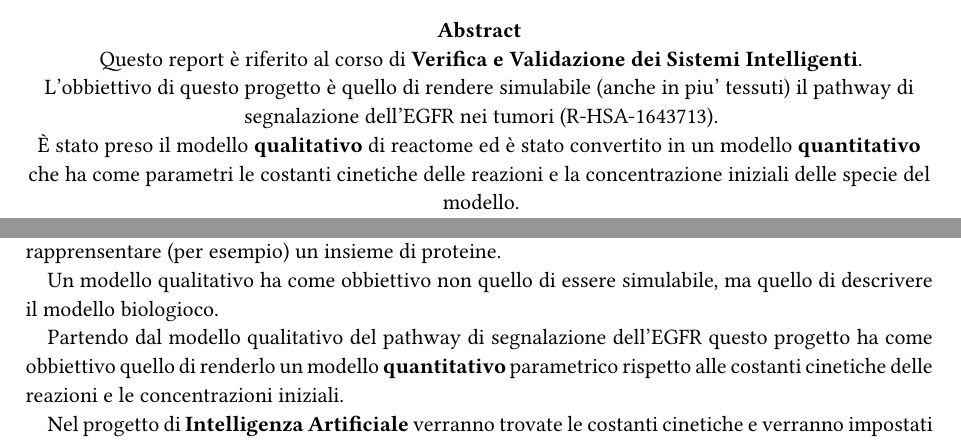
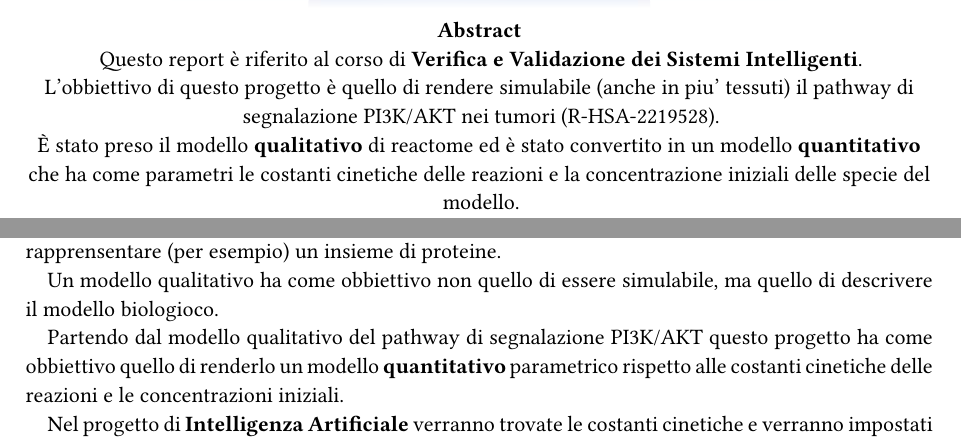
Before and after one commit to LucaSforza/sbml2sim, a Typst document (vvsi/main.typ): two parts of pages 1 and 2 of 4, joined at a grey line, cut so that both start at the same text. Compiled offline with Typst 0.15.

Commit message:
changed pathway for the report

```diff
--- a/vvsi/main.typ
+++ b/vvsi/main.typ
@@ -13,6 +13,6 @@
 #set math.equation(numbering: "(1)")
 
 #align(center, text(17pt)[
-  *Simulazione delle vie di segnalazione dell'EGFR nei tumori*
+  *Simulazione delle vie di segnalazione PI3K/AKT nei tumori*
 ])
 
@@ -23,7 +23,7 @@
   *Abstract* \
   Questo report è riferito al corso di *Verifica e Validazione dei Sistemi Intelligenti*.
 
-  L'obbiettivo di questo progetto è quello di rendere simulabile (anche in piu' tessuti) il pathway di segnalazione dell'EGFR nei tumori (R-HSA-1643713).
+  L'obbiettivo di questo progetto è quello di rendere simulabile (anche in piu' tessuti) il pathway di segnalazione PI3K/AKT nei tumori (R-HSA-2219528).
 
   È stato preso il modello *qualitativo* di reactome ed è stato convertito in un modello *quantitativo* che ha come parametri le costanti cinetiche delle reazioni e la concentrazione iniziali delle specie del modello.
 
@@ -72,7 +72,7 @@ Reactome offre modelli biologici qualitativi e non quantitativi. Questo vuol dir
 
 Un modello qualitativo ha come obbiettivo non quello di essere simulabile, ma quello di descrivere il modello biologioco.
 
-Partendo dal modello qualitativo del pathway di segnalazione dell'EGFR questo progetto ha come obbiettivo quello di renderlo un modello *quantitativo* parametrico rispetto alle costanti cinetiche delle reazioni e le concentrazioni iniziali.
+Partendo dal modello qualitativo del pathway di segnalazione PI3K/AKT questo progetto ha come obbiettivo quello di renderlo un modello *quantitativo* parametrico rispetto alle costanti cinetiche delle reazioni e le concentrazioni iniziali.
 
 Nel progetto di *Intelligenza Artificiale* verranno trovate le costanti cinetiche e verranno impostati le concentrazioni iniziali delle varie entità chimiche del modello rispetto ai dati sperimentali reperiti online.
 
```
Also changed, not shown: vvsi/R-HSA-2219528.svg (added), vvsi/main.typ (2 more changed lines).
